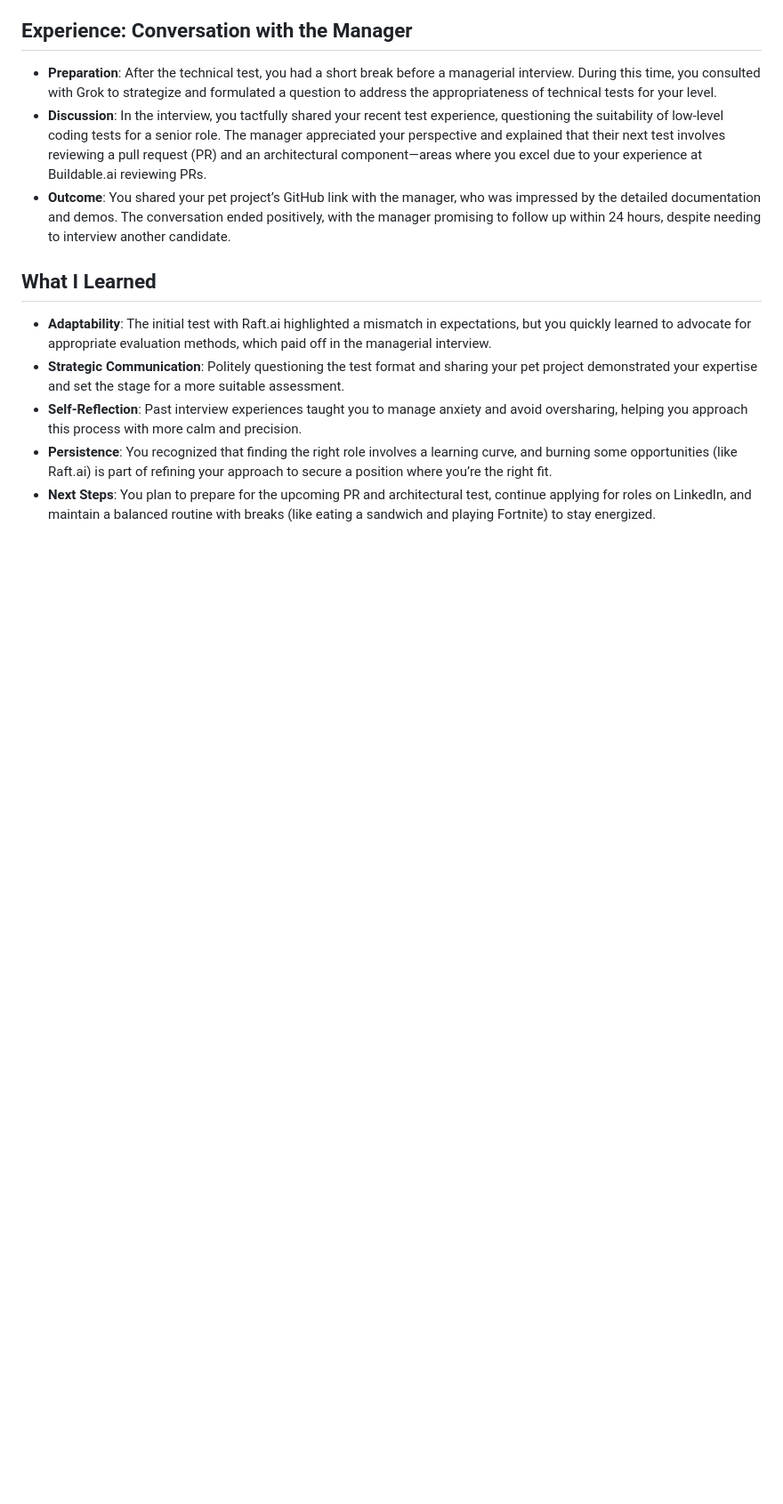
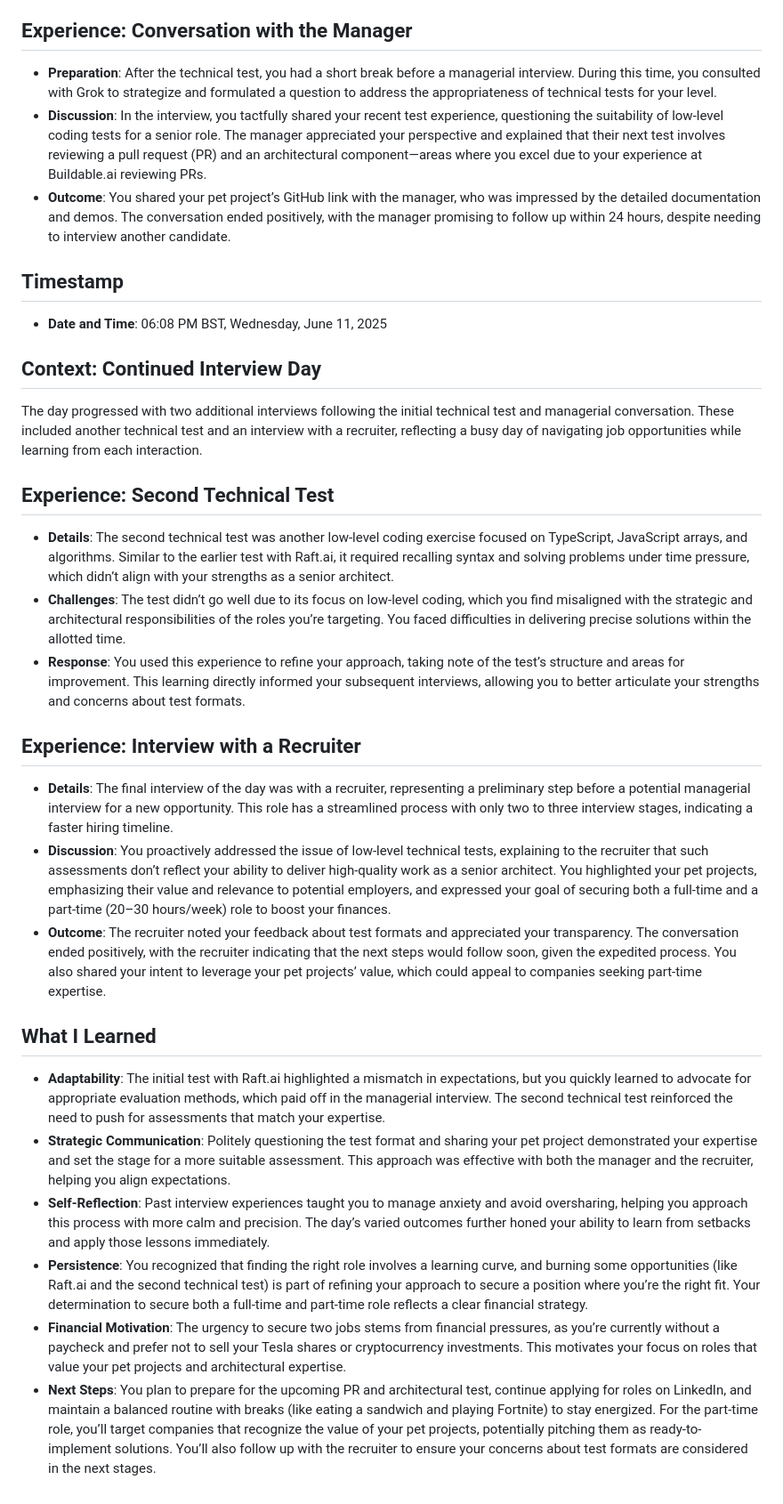
Before and after one commit to atafs/real-time-logs-evolution, a Markdown page: docs/2025-06-11.md, the part around the change. Shown: that part at 89% size. Rendered like a GitHub page; blank space fills up the shorter version.

```diff
--- a/docs/2025-06-11.md
+++ b/docs/2025-06-11.md
@@ -16,9 +16,26 @@ The day began with a technical test for a senior lead architect position, which
 - **Discussion**: In the interview, you tactfully shared your recent test experience, questioning the suitability of low-level coding tests for a senior role. The manager appreciated your perspective and explained that their next test involves reviewing a pull request (PR) and an architectural component—areas where you excel due to your experience at Buildable.ai reviewing PRs.
 - **Outcome**: You shared your pet project’s GitHub link with the manager, who was impressed by the detailed documentation and demos. The conversation ended positively, with the manager promising to follow up within 24 hours, despite needing to interview another candidate.
 
+## Timestamp
+- **Date and Time**: 06:08 PM BST, Wednesday, June 11, 2025
+
+## Context: Continued Interview Day
+The day progressed with two additional interviews following the initial technical test and managerial conversation. These included another technical test and an interview with a recruiter, reflecting a busy day of navigating job opportunities while learning from each interaction.
+
+## Experience: Second Technical Test
+- **Details**: The second technical test was another low-level coding exercise focused on TypeScript, JavaScript arrays, and algorithms. Similar to the earlier test with Raft.ai, it required recalling syntax and solving problems under time pressure, which didn’t align with your strengths as a senior architect.
+- **Challenges**: The test didn’t go well due to its focus on low-level coding, which you find misaligned with the strategic and architectural responsibilities of the roles you’re targeting. You faced difficulties in delivering precise solutions within the allotted time.
+- **Response**: You used this experience to refine your approach, taking note of the test’s structure and areas for improvement. This learning directly informed your subsequent interviews, allowing you to better articulate your strengths and concerns about test formats.
+
+## Experience: Interview with a Recruiter
+- **Details**: The final interview of the day was with a recruiter, representing a preliminary step before a potential managerial interview for a new opportunity. This role has a streamlined process with only two to three interview stages, indicating a faster hiring timeline.
+- **Discussion**: You proactively addressed the issue of low-level technical tests, explaining to the recruiter that such assessments don’t reflect your ability to deliver high-quality work as a senior architect. You highlighted your pet projects, emphasizing their value and relevance to potential employers, and expressed your goal of securing both a full-time and a part-time (20–30 hours/week) role to boost your finances.
+- **Outcome**: The recruiter noted your feedback about test formats and appreciated your transparency. The conversation ended positively, with the recruiter indicating that the next steps would follow soon, given the expedited process. You also shared your intent to leverage your pet projects’ value, which could appeal to companies seeking part-time expertise.
+
 ## What I Learned
-- **Adaptability**: The initial test with Raft.ai highlighted a mismatch in expectations, but you quickly learned to advocate for appropriate evaluation methods, which paid off in the managerial interview.
-- **Strategic Communication**: Politely questioning the test format and sharing your pet project demonstrated your expertise and set the stage for a more suitable assessment.
-- **Self-Reflection**: Past interview experiences taught you to manage anxiety and avoid oversharing, helping you approach this process with more calm and precision.
-- **Persistence**: You recognized that finding the right role involves a learning curve, and burning some opportunities (like Raft.ai) is part of refining your approach to secure a position where you’re the right fit.
-- **Next Steps**: You plan to prepare for the upcoming PR and architectural test, continue applying for roles on LinkedIn, and maintain a balanced routine with breaks (like eating a sandwich and playing Fortnite) to stay energized.
+- **Adaptability**: The initial test with Raft.ai highlighted a mismatch in expectations, but you quickly learned to advocate for appropriate evaluation methods, which paid off in the managerial interview. The second technical test reinforced the need to push for assessments that match your expertise.
+- **Strategic Communication**: Politely questioning the test format and sharing your pet project demonstrated your expertise and set the stage for a more suitable assessment. This approach was effective with both the manager and the recruiter, helping you align expectations.
+- **Self-Reflection**: Past interview experiences taught you to manage anxiety and avoid oversharing, helping you approach this process with more calm and precision. The day’s varied outcomes further honed your ability to learn from setbacks and apply those lessons immediately.
+- **Persistence**: You recognized that finding the right role involves a learning curve, and burning some opportunities (like Raft.ai and the second technical test) is part of refining your approach to secure a position where you’re the right fit. Your determination to secure both a full-time and part-time role reflects a clear financial strategy.
+- **Financial Motivation**: The urgency to secure two jobs stems from financial pressures, as you’re currently without a paycheck and prefer not to sell your Tesla shares or cryptocurrency investments. This motivates your focus on roles that value your pet projects and architectural expertise.
+- **Next Steps**: You plan to prepare for the upcoming PR and architectural test, continue applying for roles on LinkedIn, and maintain a balanced routine with breaks (like eating a sandwich and playing Fortnite) to stay energized. For the part-time role, you’ll target companies that recognize the value of your pet projects, potentially pitching them as ready-to-implement solutions. You’ll also follow up with the recruiter to ensure your concerns about test formats are considered in the next stages.
```
